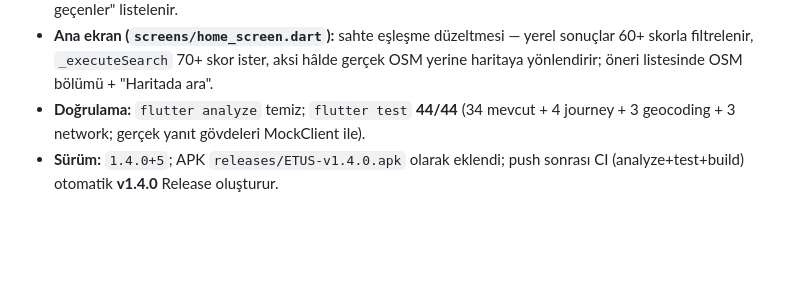
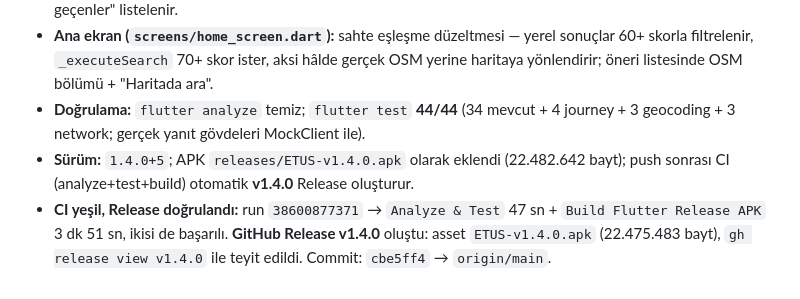
Before and after one commit to abdulsamet-kasal/etus, a Markdown page: AGENTS.md, the part around the change. Rendered like a GitHub page; blank space fills up the shorter version.

Commit message:
docs: log v1.4.0 CI success and release verification

```diff
--- a/AGENTS.md
+++ b/AGENTS.md
@@ -59,4 +59,5 @@
 - **`services/bus_journey_service.dart` (yeni):** keyfî iki nokta arası plan; direkt = hat kesişimi, yoksa hub üzerinden tek aktarma; varış 900 m içinde durak görmüyorsa direkt uydurulmaz, `destLines` ile "yakından geçenler" listelenir.
 - **Ana ekran (`screens/home_screen.dart`):** sahte eşleşme düzeltmesi — yerel sonuçlar 60+ skorla filtrelenir, `_executeSearch` 70+ skor ister, aksi hâlde gerçek OSM yerine haritaya yönlendirir; öneri listesinde OSM bölümü + "Haritada ara".
 - **Doğrulama:** `flutter analyze` temiz; `flutter test` **44/44** (34 mevcut + 4 journey + 3 geocoding + 3 network; gerçek yanıt gövdeleri MockClient ile).
-- **Sürüm:** `1.4.0+5`; APK `releases/ETUS-v1.4.0.apk` olarak eklendi; push sonrası CI (analyze+test+build) otomatik **v1.4.0** Release oluşturur.
+- **Sürüm:** `1.4.0+5`; APK `releases/ETUS-v1.4.0.apk` olarak eklendi (22.482.642 bayt); push sonrası CI (analyze+test+build) otomatik **v1.4.0** Release oluşturur.
+- **CI yeşil, Release doğrulandı:** run `38600877371` → `Analyze & Test` 47 sn + `Build Flutter Release APK` 3 dk 51 sn, ikisi de başarılı. **GitHub Release v1.4.0** oluştu: asset `ETUS-v1.4.0.apk` (22.475.483 bayt), `gh release view v1.4.0` ile teyit edildi. Commit: `cbe5ff4` → `origin/main`.
```
